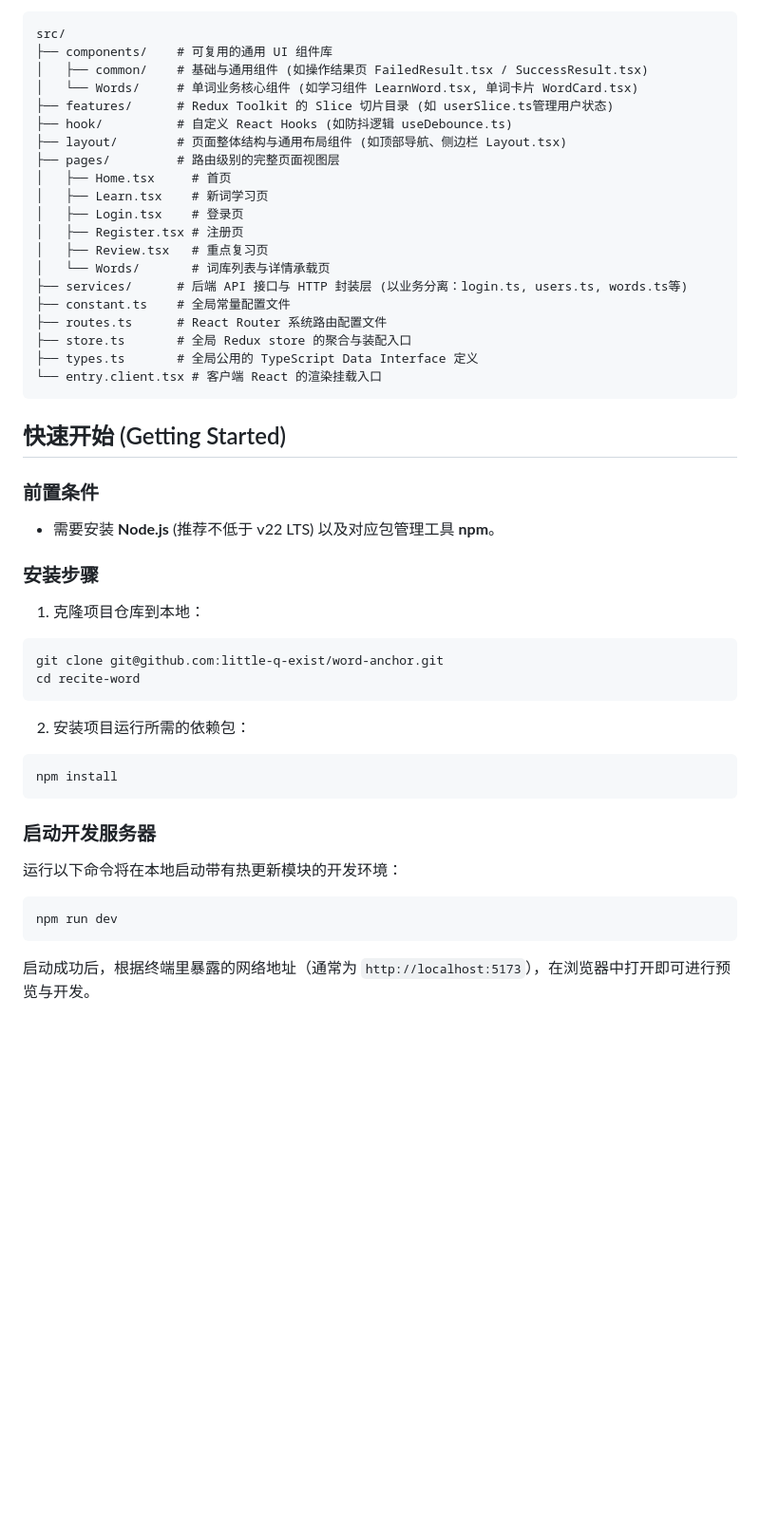
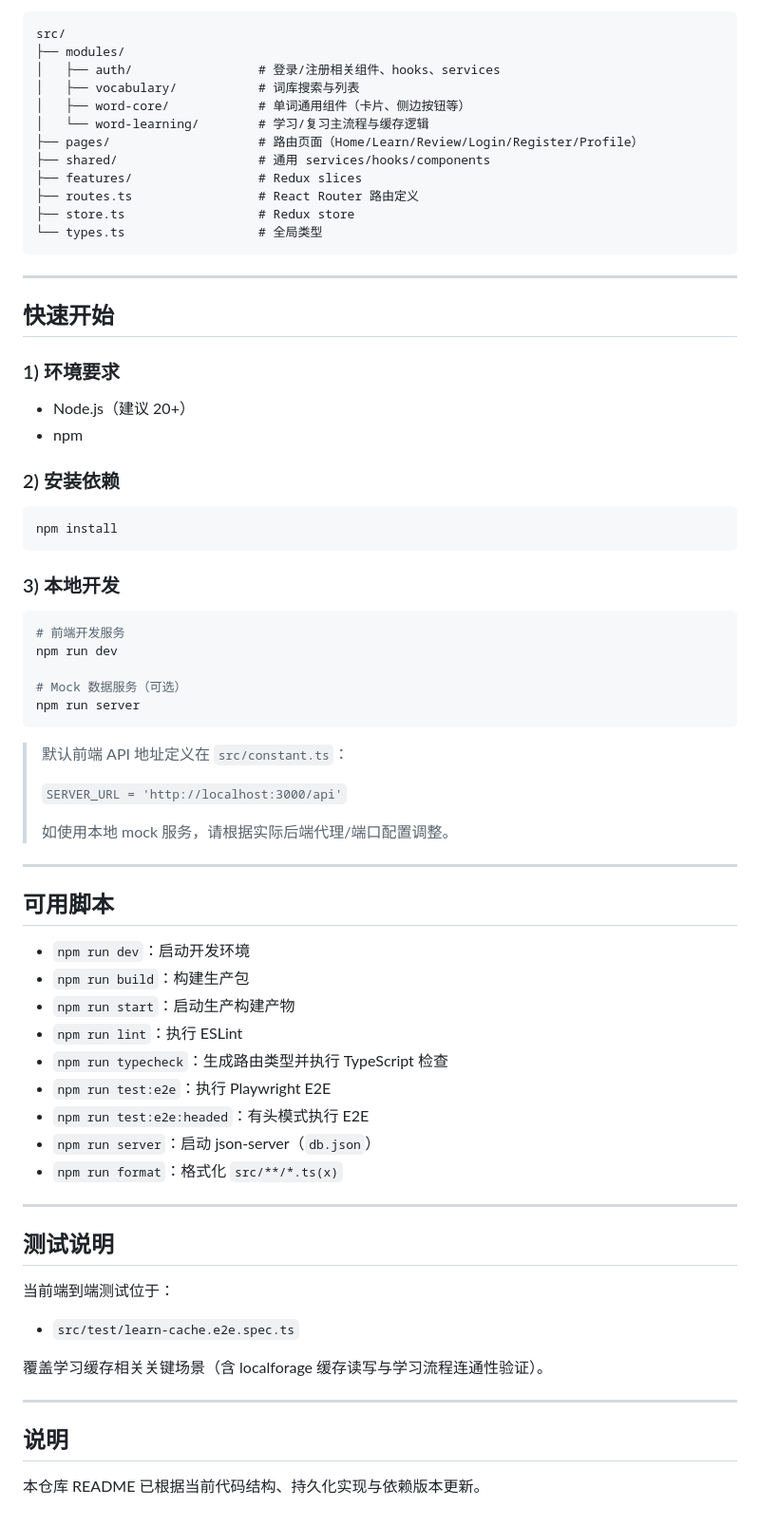
Before and after one commit to little-q-exist/word-anchor, a Markdown page: README.md, the part around one of its changes. Shown at 95% size. Drawn GitHub-style; blank space fills up the shorter version.

````diff
--- a/README.md
+++ b/README.md
@@ -35,50 +73,76 @@ Word Anchor 是一个旨在帮助用户高效记忆单词的现代网页应用
 
 ```text
 src/
-├── components/    # 可复用的通用 UI 组件库
-│   ├── common/    # 基础与通用组件 (如操作结果页 FailedResult.tsx / SuccessResult.tsx)
-│   └── Words/     # 单词业务核心组件 (如学习组件 LearnWord.tsx, 单词卡片 WordCard.tsx)
-├── features/      # Redux Toolkit 的 Slice 切片目录 (如 userSlice.ts管理用户状态)
-├── hook/          # 自定义 React Hooks (如防抖逻辑 useDebounce.ts)
-├── layout/        # 页面整体结构与通用布局组件 (如顶部导航、侧边栏 Layout.tsx)
-├── pages/         # 路由级别的完整页面视图层
-│   ├── Home.tsx     # 首页
-│   ├── Learn.tsx    # 新词学习页
-│   ├── Login.tsx    # 登录页
-│   ├── Register.tsx # 注册页
-│   ├── Review.tsx   # 重点复习页
-│   └── Words/       # 词库列表与详情承载页
-├── services/      # 后端 API 接口与 HTTP 封装层 (以业务分离：login.ts, users.ts, words.ts等)
-├── constant.ts    # 全局常量配置文件
-├── routes.ts      # React Router 系统路由配置文件
-├── store.ts       # 全局 Redux store 的聚合与装配入口
-├── types.ts       # 全局公用的 TypeScript Data Interface 定义
-└── entry.client.tsx # 客户端 React 的渲染挂载入口
+├── modules/
+│   ├── auth/                 # 登录/注册相关组件、hooks、services
+│   ├── vocabulary/           # 词库搜索与列表
+│   ├── word-core/            # 单词通用组件（卡片、侧边按钮等）
+│   └── word-learning/        # 学习/复习主流程与缓存逻辑
+├── pages/                    # 路由页面（Home/Learn/Review/Login/Register/Profile）
+├── shared/                   # 通用 services/hooks/components
+├── features/                 # Redux slices
+├── routes.ts                 # React Router 路由定义
+├── store.ts                  # Redux store
+└── types.ts                  # 全局类型
 ```
 
-## 快速开始 (Getting Started)
+---
 
-### 前置条件
-- 需要安装 **Node.js** (推荐不低于 v22 LTS) 以及对应包管理工具 **npm**。
+## 快速开始
 
-### 安装步骤
+### 1) 环境要求
 
-1. 克隆项目仓库到本地：
-```bash
-git clone git@github.com:little-q-exist/word-anchor.git
-cd recite-word
-```
+- Node.js（建议 20+）
+- npm
 
-2. 安装项目运行所需的依赖包：
+### 2) 安装依赖
+
 ```bash
 npm install
 ```
 
-### 启动开发服务器
+### 3) 本地开发
 
-运行以下命令将在本地启动带有热更新模块的开发环境：
 ```bash
+# 前端开发服务
 npm run dev
+
+# Mock 数据服务（可选）
+npm run server
 ```
 
-启动成功后，根据终端里暴露的网络地址（通常为 `http://localhost:5173`），在浏览器中打开即可进行预览与开发。
+> 默认前端 API 地址定义在 `src/constant.ts`：
+>
+> `SERVER_URL = 'http://localhost:3000/api'`
+>
+> 如使用本地 mock 服务，请根据实际后端代理/端口配置调整。
+
+---
+
+## 可用脚本
+
+- `npm run dev`：启动开发环境
+- `npm run build`：构建生产包
+- `npm run start`：启动生产构建产物
+- `npm run lint`：执行 ESLint
+- `npm run typecheck`：生成路由类型并执行 TypeScript 检查
+- `npm run test:e2e`：执行 Playwright E2E
+- `npm run test:e2e:headed`：有头模式执行 E2E
+- `npm run server`：启动 json-server（`db.json`）
+- `npm run format`：格式化 `src/**/*.ts(x)`
+
+---
+
+## 测试说明
+
+当前端到端测试位于：
+
+- `src/test/learn-cache.e2e.spec.ts`
+
+覆盖学习缓存相关关键场景（含 localforage 缓存读写与学习流程连通性验证）。
+
+---
+
+## 说明
+
+本仓库 README 已根据当前代码结构、持久化实现与依赖版本更新。
````
Also changed, not shown: other parts of README.md (+61 -23 lines).
